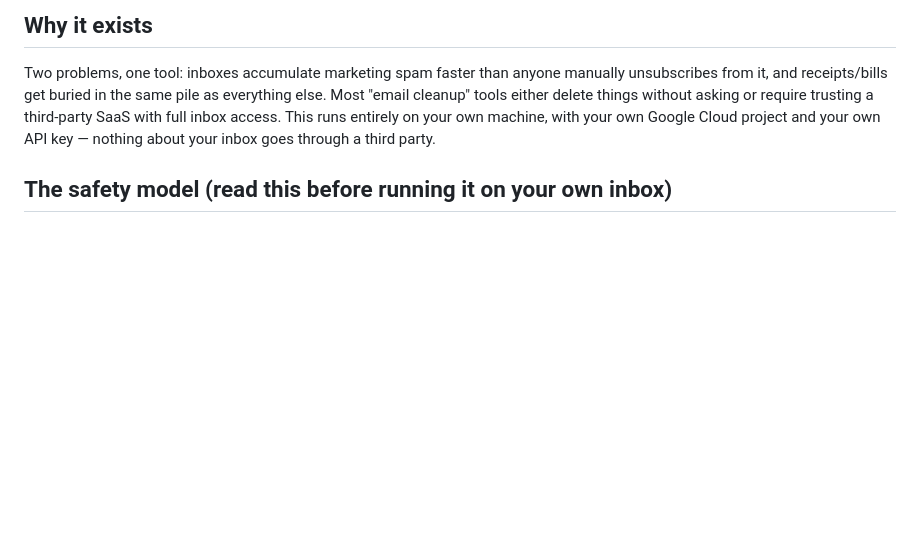
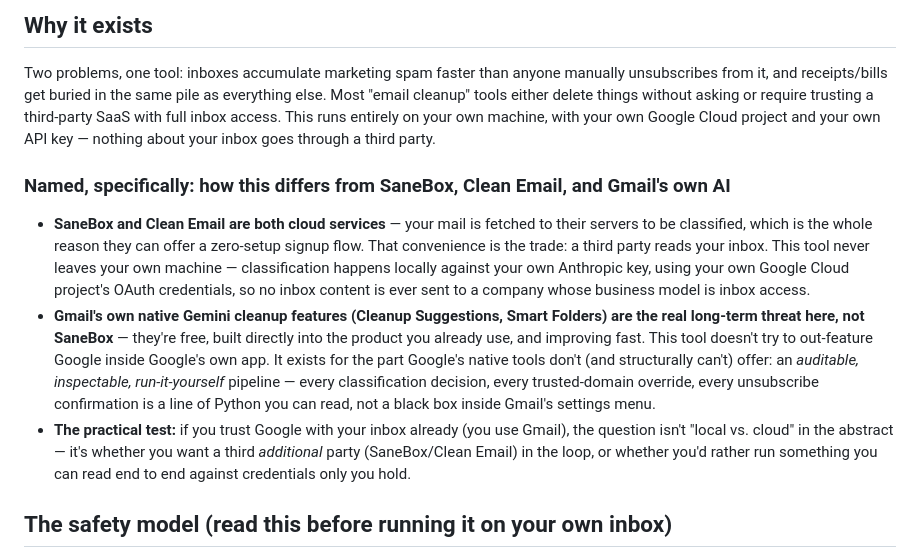
Before and after one commit to PlainJane20/inbox-marshal, a Markdown page: README.md, the part around the change. GitHub-like rendering; blank space fills up the shorter version.

Commit message:
Name the specific competitors and the exact tradeoff avoided: SaneBox/Clean Email are cloud services reading your mail on their servers; Gmail's native AI is free/built-in and the real long-term threat, not them
Co-Authored-By: Claude Sonnet 5 <noreply@anthropic.com>

```diff
--- a/README.md
+++ b/README.md
@@ -38,6 +38,30 @@ things without asking or require trusting a third-party SaaS with full
 inbox access. This runs entirely on your own machine, with your own Google
 Cloud project and your own API key — nothing about your inbox goes through
 a third party.
+
+### Named, specifically: how this differs from SaneBox, Clean Email, and Gmail's own AI
+
+- **SaneBox and Clean Email are both cloud services** — your mail is
+  fetched to their servers to be classified, which is the whole reason
+  they can offer a zero-setup signup flow. That convenience is the trade:
+  a third party reads your inbox. This tool never leaves your own machine
+  — classification happens locally against your own Anthropic key, using
+  your own Google Cloud project's OAuth credentials, so no inbox content
+  is ever sent to a company whose business model is inbox access.
+- **Gmail's own native Gemini cleanup features (Cleanup Suggestions, Smart
+  Folders) are the real long-term threat here, not SaneBox** — they're
+  free, built directly into the product you already use, and improving
+  fast. This tool doesn't try to out-feature Google inside Google's own
+  app. It exists for the part Google's native tools don't (and structurally
+  can't) offer: an *auditable, inspectable, run-it-yourself* pipeline —
+  every classification decision, every trusted-domain override, every
+  unsubscribe confirmation is a line of Python you can read, not a black
+  box inside Gmail's settings menu.
+- **The practical test:** if you trust Google with your inbox already
+  (you use Gmail), the question isn't "local vs. cloud" in the abstract —
+  it's whether you want a third *additional* party (SaneBox/Clean Email)
+  in the loop, or whether you'd rather run something you can read end to
+  end against credentials only you hold.
 
 ## The safety model (read this before running it on your own inbox)
 
```
